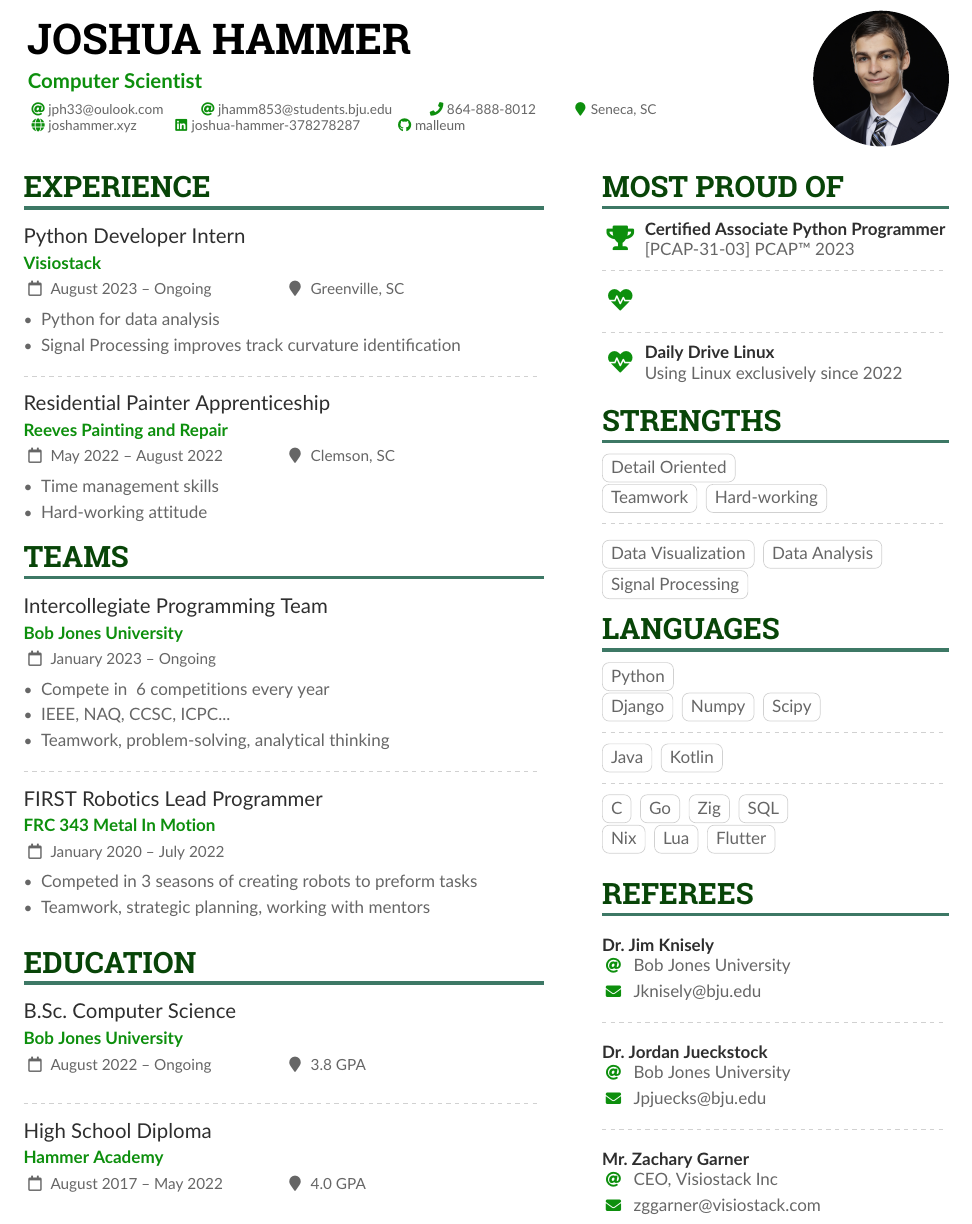
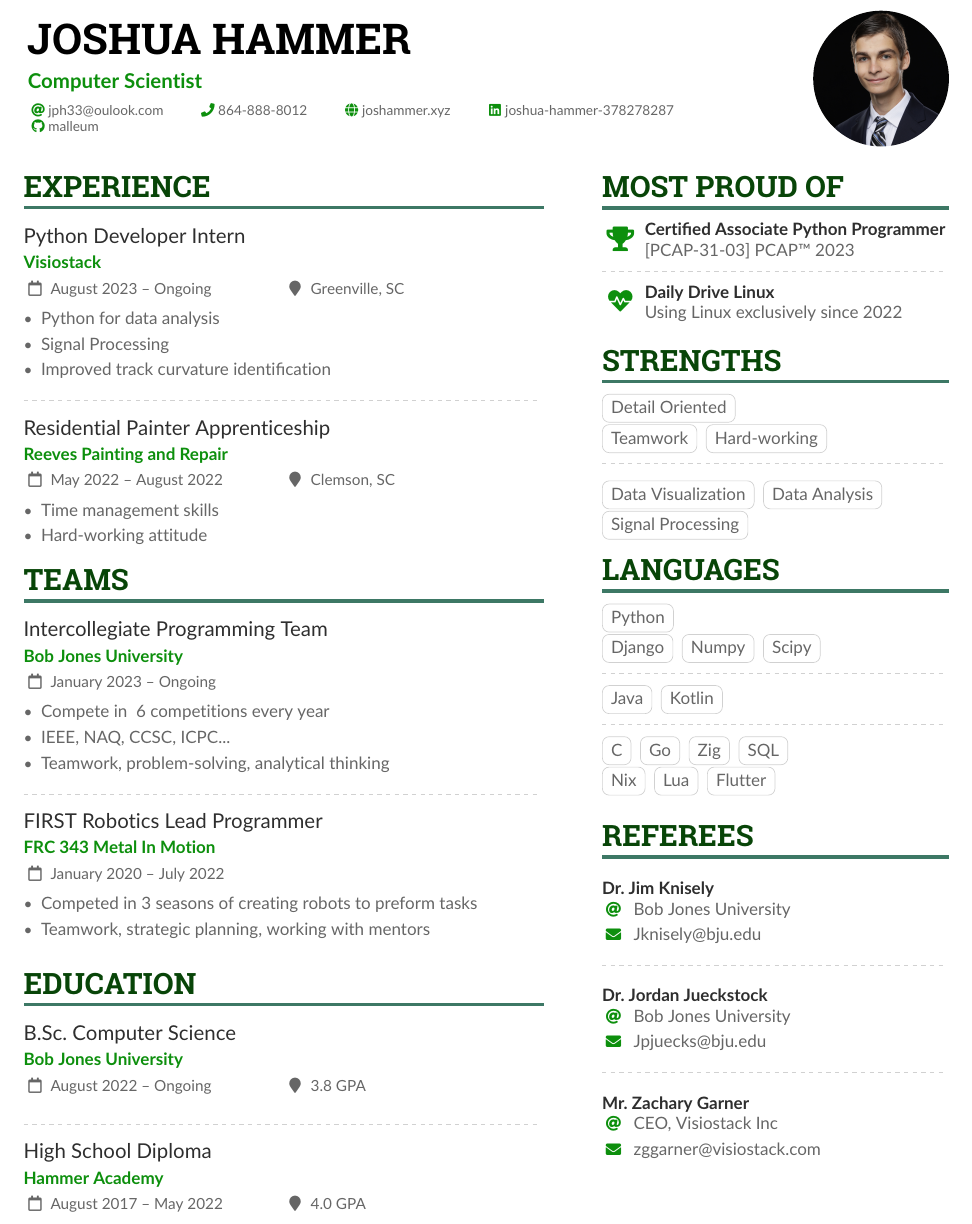
Before and after one commit to malleum/malleum, a LaTeX CV (resume/resume.tex): part of the page, cut so that both start at the same text. Compiled offline with pdfLaTeX.

Commit message:
update resume

```diff
--- a/resume/resume.tex
+++ b/resume/resume.tex
@@ -74,9 +74,7 @@
 \personalinfo{%
   % Not all of these are required!
   \email{jph33@oulook.com}
-  \email{jhamm853@students.bju.edu}
   \phone{864-888-8012}
-  \location{Seneca, SC}
   \homepage{joshammer.xyz}
   \linkedin{joshua-hammer-378278287}
   \github{malleum}
@@ -95,7 +93,8 @@
 \cvevent{Python Developer Intern}{Visiostack}{August 2023 -- Ongoing}{Greenville, SC}
 \begin{itemize}
 \item Python for data analysis
-\item Signal Processing improves track curvature identification
+\item Signal Processing
+\item Improved track curvature identification
 \end{itemize}
 
 \divider
@@ -138,10 +137,6 @@
 \cvsection{Most Proud of}
 
 \cvachievement{\faTrophy}{Certified Associate Python Programmer}{[PCAP-31-03] PCAP™ 2023}
-
-\divider
-
-\cvachievement{\faHeartbeat}{}{}
 
 \divider
 
```
Also changed, not shown: resume/resume.pdf, 3 other files.
